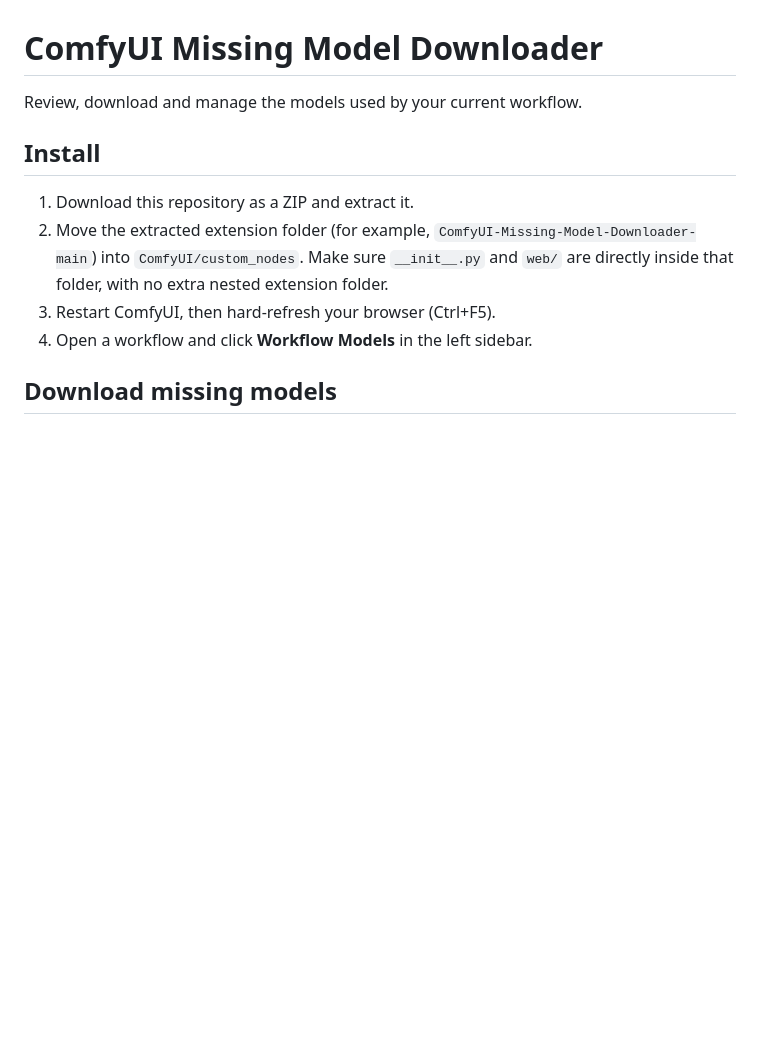
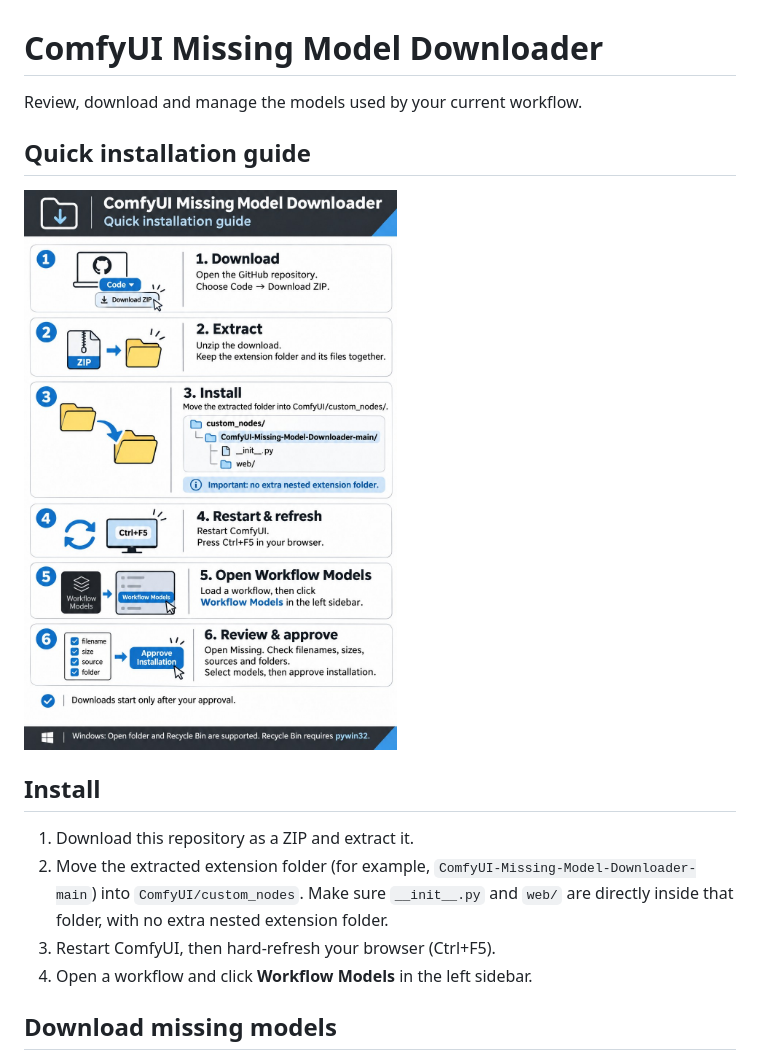
Before and after one commit to shankyvfx/ComfyUI-Missing-Model-Downloader, a Markdown page: README.md, the part around the change. Drawn GitHub-style; pictures changed too: docs/installation-guide.jpg (added); blank space fills up the shorter version.

Commit message:
Add illustrated installation guide with Workflow Models icon

```diff
--- a/README.md
+++ b/README.md
@@ -1,6 +1,10 @@
 # ComfyUI Missing Model Downloader
 
 Review, download and manage the models used by your current workflow.
+
+## Quick installation guide
+
+![Installation guide](docs/installation-guide.jpg)
 
 ## Install
 
```
